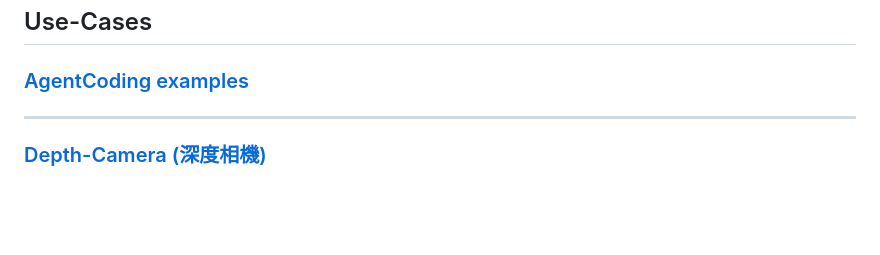
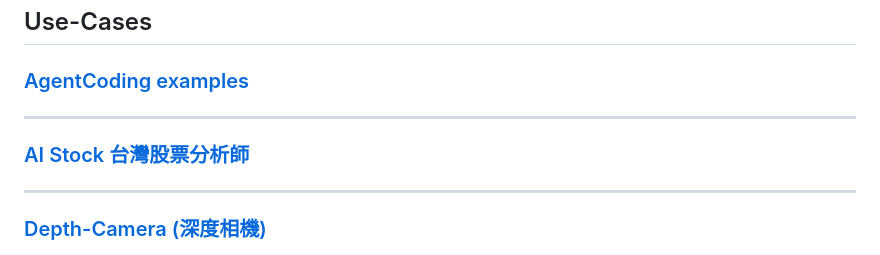
Before and after one commit to rkuo2000/AgenticCoding, a Markdown page: README.md, the part around the change. Drawn GitHub-style; blank space fills up the shorter version.

```diff
--- a/README.md
+++ b/README.md
@@ -44,6 +44,9 @@
 ## Use-Cases
 
 ### [AgentCoding examples](https://github.com/rkuo2000/AgenticCoding/blob/main/agent-examples)
+
+---
+### [AI Stock 台灣股票分析師](https://github.com/rkuo2000/AgenticCoding/blob/main/ai-stock)
 
 ---
 ### [Depth-Camera (深度相機)](https://github.com/rkuo2000/AgenticCoding/blob/main/depth-camera/README.md)
```
